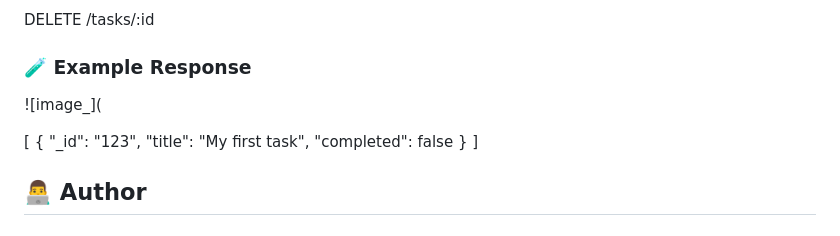
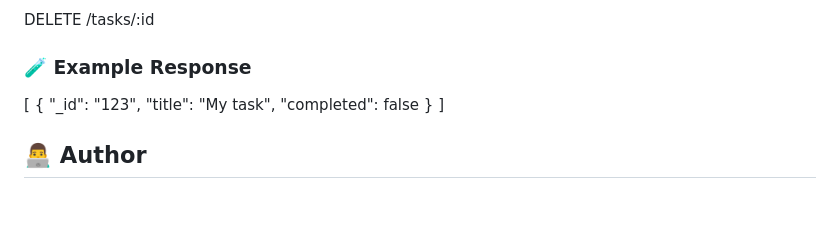
Before and after one commit to FRED2030/cloud-task-manager, a Markdown page: README.md, the part around one of its changes. Drawn GitHub-style; blank space fills up the shorter version.

```diff
--- a/README.md
+++ b/README.md
@@ -126,12 +127,11 @@ PUT /tasks/:id
 DELETE /tasks/:id
 
 ### 🧪 Example Response
-![image_](
 
 [
   {
     "_id": "123",
-    "title": "My first task",
+    "title": "My task",
     "completed": false
   }
 ]
```
Also changed, not shown: other parts of README.md (+1 -0 lines).
